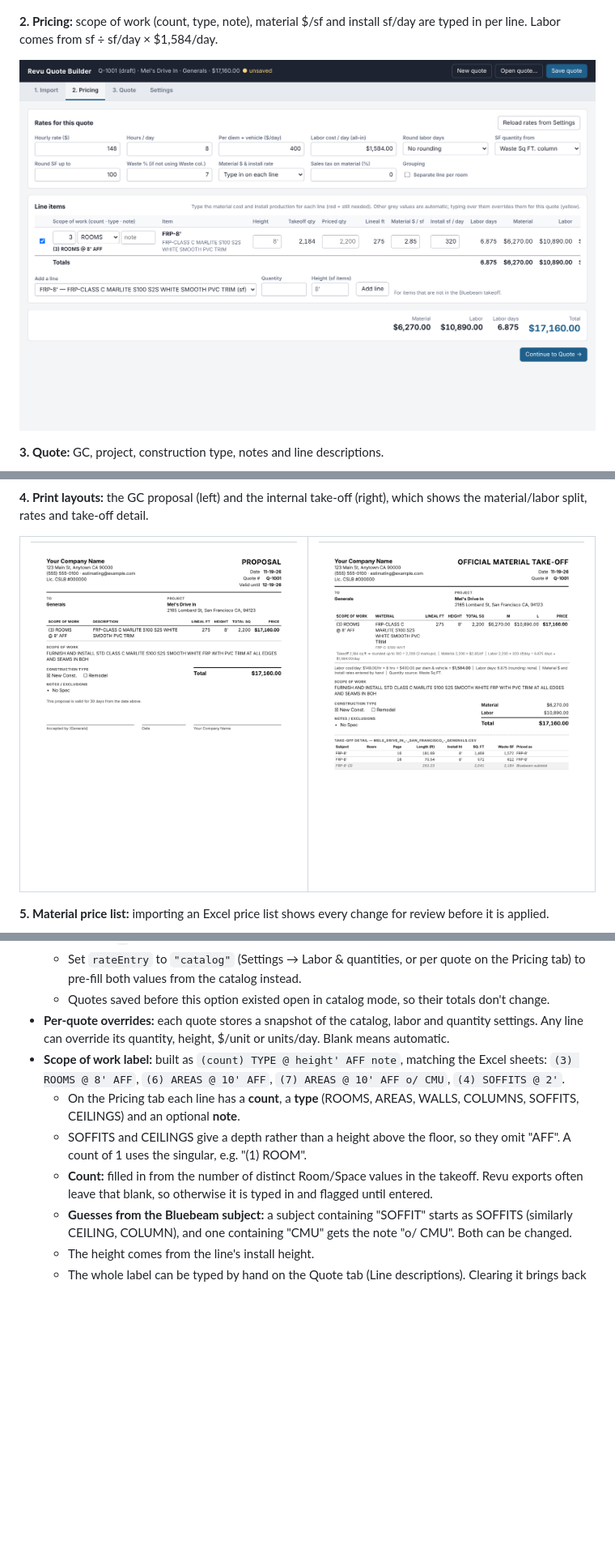
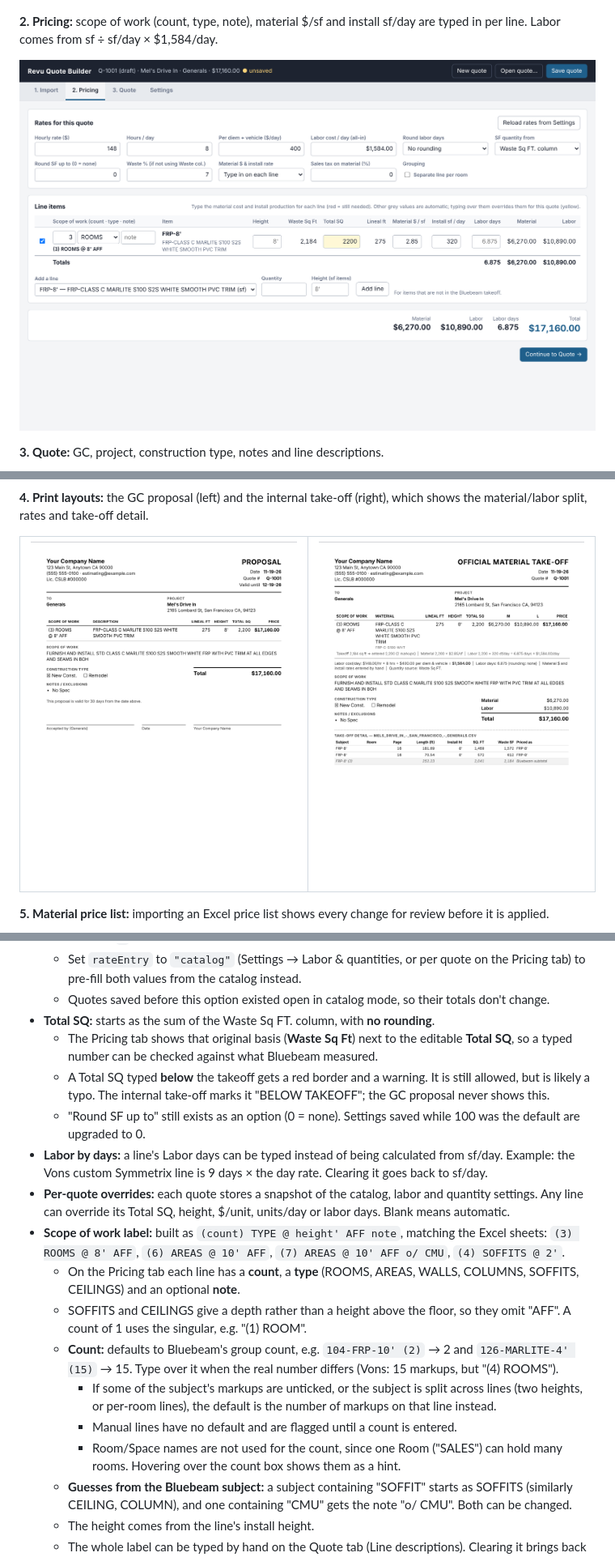
Before and after one commit to sputhuffup-debug/quotemaster, a Markdown page: README.md, 3 parts joined by grey strips. Shown at 81% size. Rendered like a GitHub page; pictures changed too: docs/screenshots/2-pricing.png, docs/screenshots/5-internal-takeoff.png; blank space fills up the shorter version.

```diff
--- a/README.md
+++ b/README.md
@@ -175,11 +179,19 @@ Labor days are **not** rounded in the current sheet (6.875 days). Make rounding
   - Entering `0` for units/day means material only, with no labor.
   - Set `rateEntry` to `"catalog"` (Settings → Labor & quantities, or per quote on the Pricing tab) to pre-fill both values from the catalog instead.
   - Quotes saved before this option existed open in catalog mode, so their totals don't change.
-- **Per-quote overrides:** each quote stores a snapshot of the catalog, labor and quantity settings. Any line can override its quantity, height, $/unit or units/day. Blank means automatic.
+- **Total SQ:** starts as the sum of the Waste Sq FT. column, with **no rounding**.
+  - The Pricing tab shows that original basis (**Waste Sq Ft**) next to the editable **Total SQ**, so a typed number can be checked against what Bluebeam measured.
+  - A Total SQ typed **below** the takeoff gets a red border and a warning. It is still allowed, but is likely a typo. The internal take-off marks it "BELOW TAKEOFF"; the GC proposal never shows this.
+  - "Round SF up to" still exists as an option (0 = none). Settings saved while 100 was the default are upgraded to 0.
+- **Labor by days:** a line's Labor days can be typed instead of being calculated from sf/day. Example: the Vons custom Symmetrix line is 9 days × the day rate. Clearing it goes back to sf/day.
+- **Per-quote overrides:** each quote stores a snapshot of the catalog, labor and quantity settings. Any line can override its Total SQ, height, $/unit, units/day or labor days. Blank means automatic.
 - **Scope of work label:** built as `(count) TYPE @ height' AFF note`, matching the Excel sheets: `(3) ROOMS @ 8' AFF`, `(6) AREAS @ 10' AFF`, `(7) AREAS @ 10' AFF o/ CMU`, `(4) SOFFITS @ 2'`.
   - On the Pricing tab each line has a **count**, a **type** (ROOMS, AREAS, WALLS, COLUMNS, SOFFITS, CEILINGS) and an optional **note**.
   - SOFFITS and CEILINGS give a depth rather than a height above the floor, so they omit "AFF". A count of 1 uses the singular, e.g. "(1) ROOM".
-  - **Count:** filled in from the number of distinct Room/Space values in the takeoff. Revu exports often leave that blank, so otherwise it is typed in and flagged until entered.
+  - **Count:** defaults to Bluebeam's group count, e.g. `104-FRP-10' (2)` → 2 and `126-MARLITE-4' (15)` → 15. Type over it when the real number differs (Vons: 15 markups, but "(4) ROOMS").
+    - If some of the subject's markups are unticked, or the subject is split across lines (two heights, or per-room lines), the default is the number of markups on that line instead.
+    - Manual lines have no default and are flagged until a count is entered.
+    - Room/Space names are not used for the count, since one Room ("SALES") can hold many rooms. Hovering over the count box shows them as a hint.
   - **Guesses from the Bluebeam subject:** a subject containing "SOFFIT" starts as SOFFITS (similarly CEILING, COLUMN), and one containing "CMU" gets the note "o/ CMU". Both can be changed.
   - The height comes from the line's install height.
   - The whole label can be typed by hand on the Quote tab (Line descriptions). Clearing it brings back the automatic label.
```
Also changed, not shown: other parts of README.md (+21 -5 lines), 10 other files.
